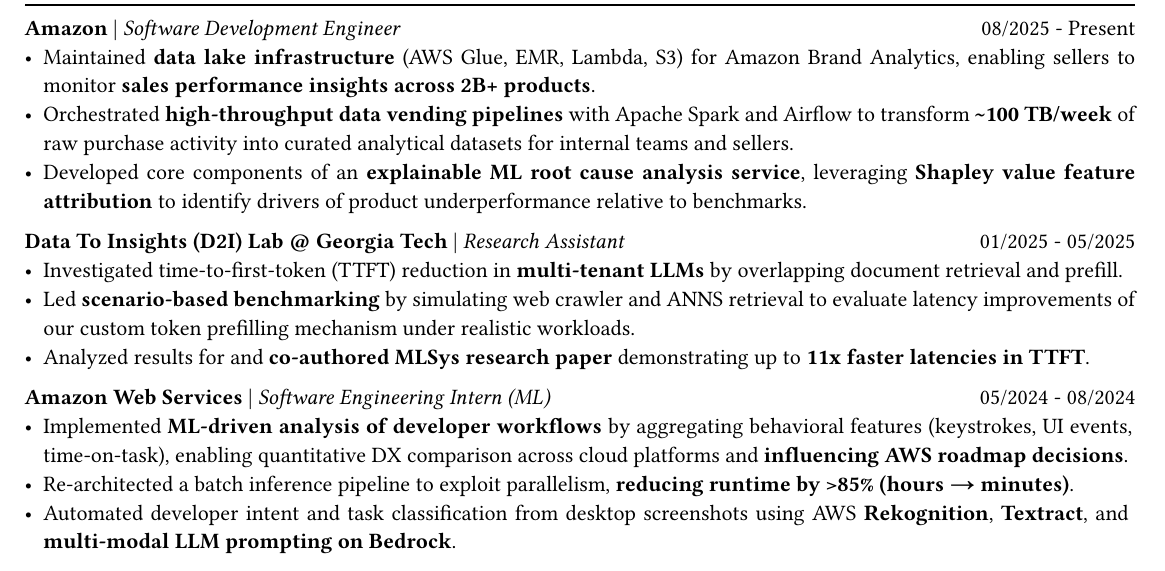
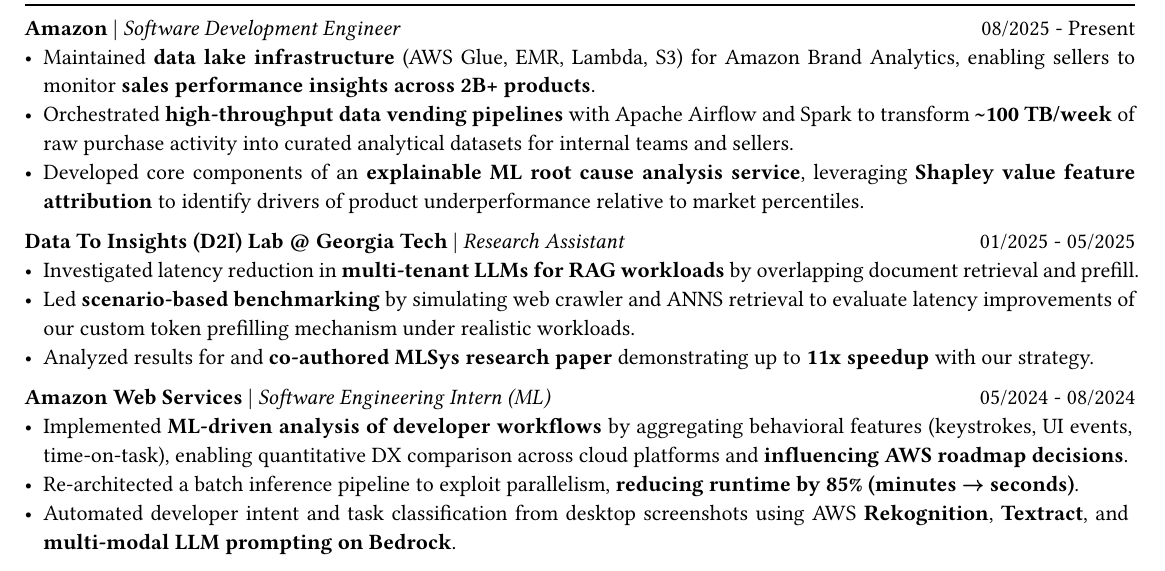
Before and after one commit to richardso21/resume, a Typst document (RSOresume.typ): part of the page, cut so that both start at the same text. The pictures show the PDF file RSOresume.pdf that the author committed with the source.

Commit message:
rewords and fact checks

```diff
--- a/RSOresume.typ
+++ b/RSOresume.typ
@@ -99,12 +99,12 @@
   - Maintained *data lake infrastructure* (AWS Glue, EMR, Lambda, S3)
     for Amazon Brand Analytics, enabling sellers to monitor *sales performance
     insights across 2B+ products*.
-  - Orchestrated *high-throughput data vending pipelines* with Apache Spark and
-    Airflow to transform *\~100 TB/week* of raw purchase activity into curated
-    analytical datasets for internal teams and sellers.
+  - Orchestrated *high-throughput data vending pipelines* with Apache Airflow
+    and Spark to transform *\~100 TB/week* of raw purchase activity into
+    curated analytical datasets for internal teams and sellers.
   - Developed core components of an *explainable ML root cause analysis
     service*, leveraging *Shapley value feature attribution* to identify
-    drivers of product underperformance relative to benchmarks.
+    drivers of product underperformance relative to market percentiles.
 ]
 
 #resumeEntry(
@@ -112,13 +112,13 @@
   "Research Assistant",
   ("01/2025", "05/2025"),
 )[
-  - Investigated time-to-first-token (TTFT) reduction in *multi-tenant
-    LLMs* by overlapping document retrieval and prefill.
+  - Investigated latency reduction in *multi-tenant LLMs for RAG workloads* by
+    overlapping document retrieval and prefill.
   - Led *scenario-based benchmarking* by simulating web crawler and ANNS
     retrieval to evaluate latency improvements of our custom token prefilling
     mechanism under realistic workloads.
   - Analyzed results for and *co-authored MLSys research paper* demonstrating
-    up to *11x faster latencies in TTFT*.
+    up to *11x speedup* with our strategy.
 ]
 
 #resumeEntry("Amazon Web Services", "Software Engineering Intern (ML)", ("05/2024", "08/2024"))[
@@ -127,7 +127,7 @@
     quantitative DX comparison across cloud platforms and *influencing AWS
     roadmap decisions*.
   - Re-architected a batch inference pipeline to exploit parallelism, *reducing
-    runtime by >85% (hours → minutes)*.
+    runtime by 85% (minutes $arrow$ seconds)*.
   - Automated developer intent and task classification from desktop screenshots
     using AWS *Rekognition*, *Textract*, and *multi-modal LLM prompting on Bedrock*.
 ]
```
Also changed, not shown: RSOresume.pdf.
